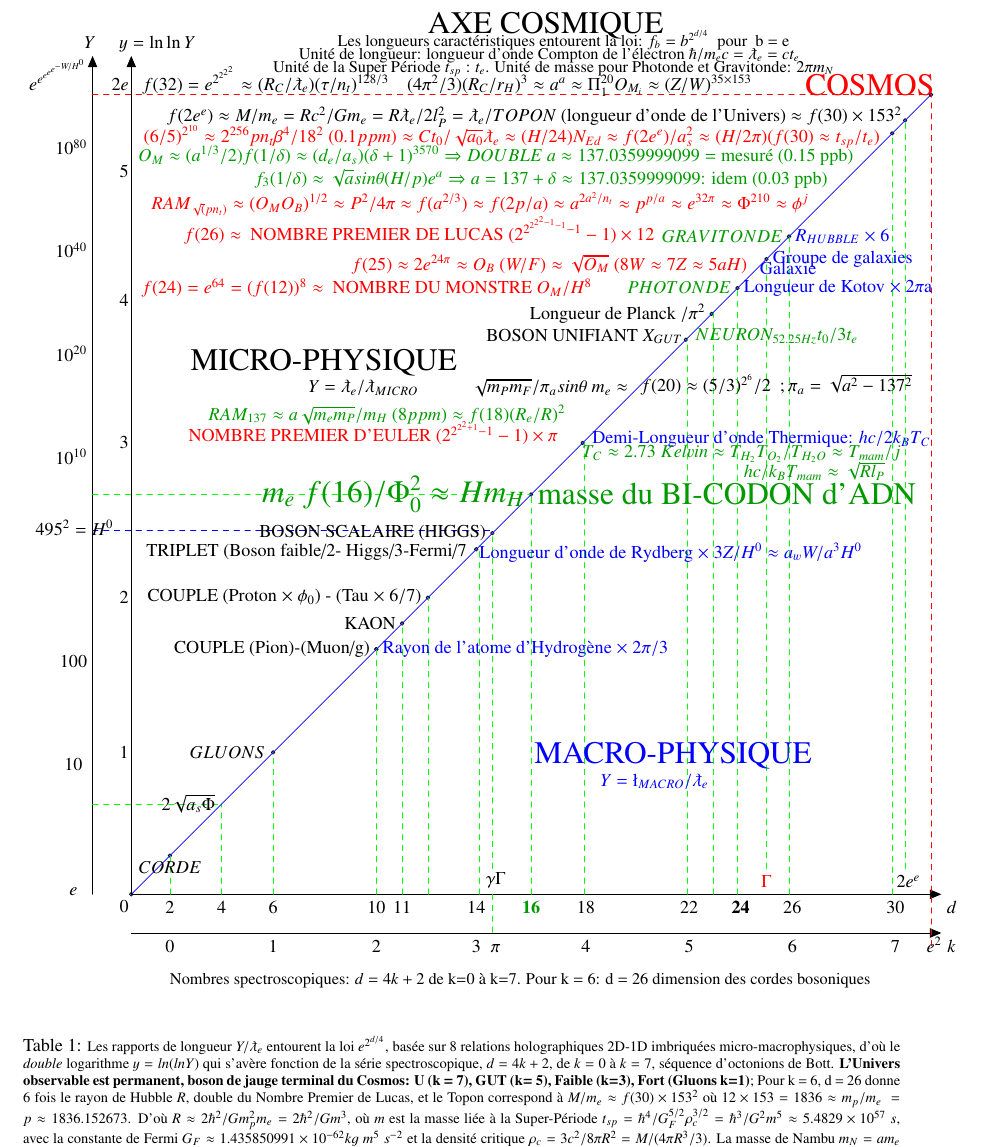
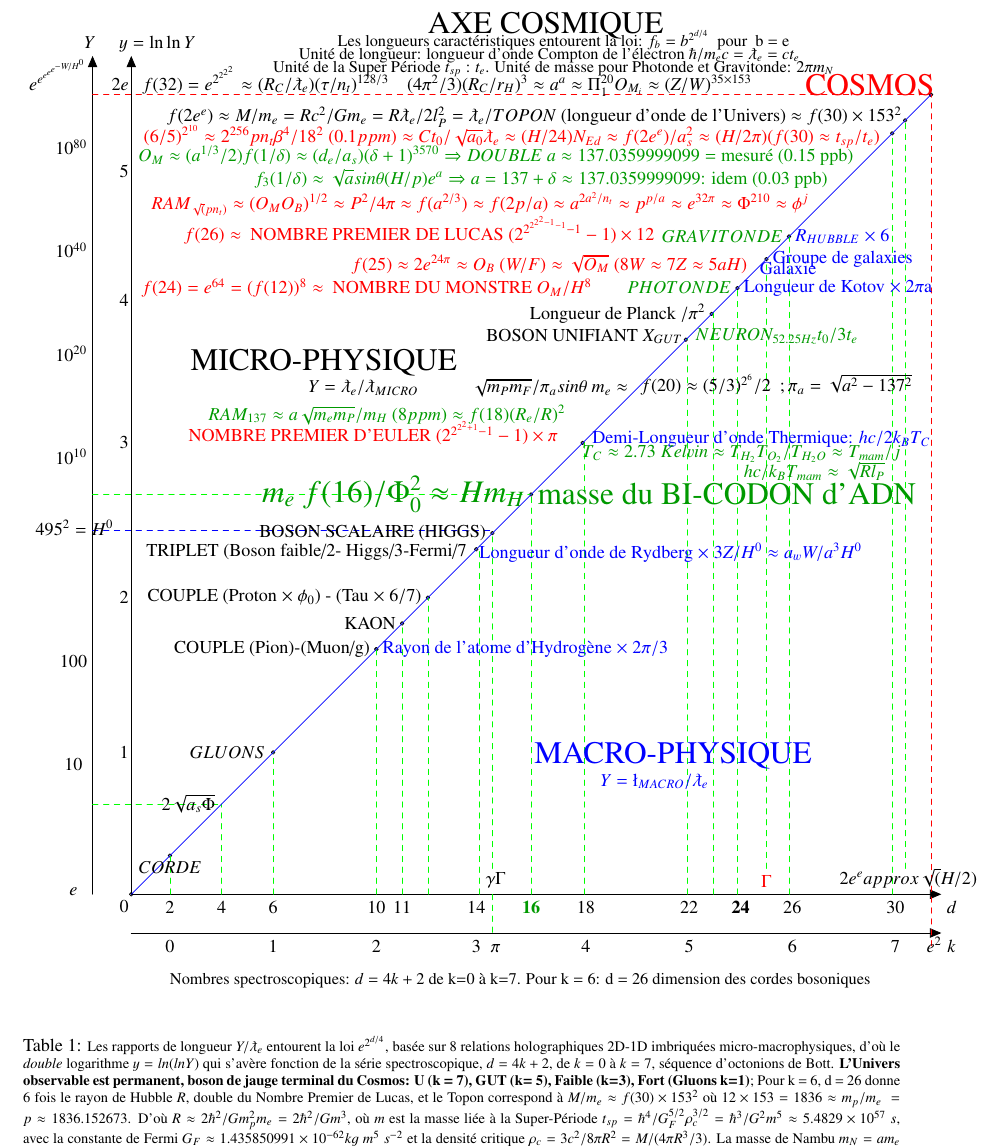
Before and after one commit to hol137/unification, a LaTeX paper (unification.tex): part of the page, cut so that both start at the same text. Compiled offline with pdfLaTeX.

Commit message:
Update unification.tex

```diff
--- a/unification.tex
+++ b/unification.tex
@@ -209,7 +209,7 @@
 \node [anchor = south] at (28.25,-33.0) {$30$};
 \node [anchor = south] at (28.25,-36.0) {$7$};
 \node [anchor = south] at (31.25,-36.0) {$e^2$};
-\node [anchor = south] at (29.25,-31.0) {$2e^e$};
+\node [anchor = south] at (29.25,-31.0) {$2e^e approx \sqrt(H/2)$};
 \node [anchor = south] at (32.6,-33.00) {$d$};
 \node [anchor = south] at (32.6,-36.00) {$k$};
 %%% Y AXIS
```
